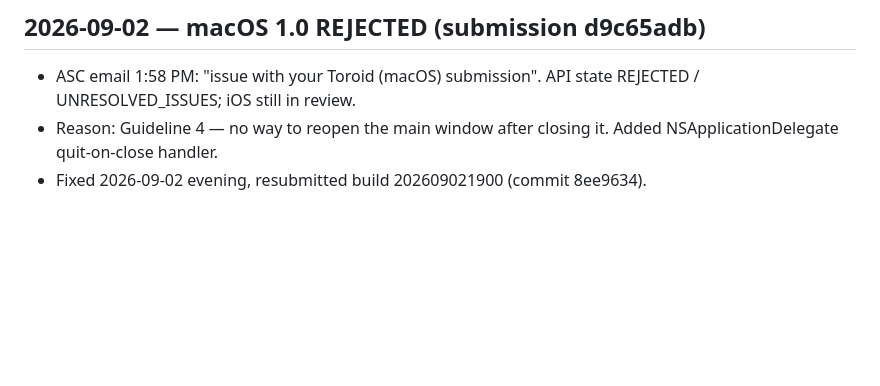
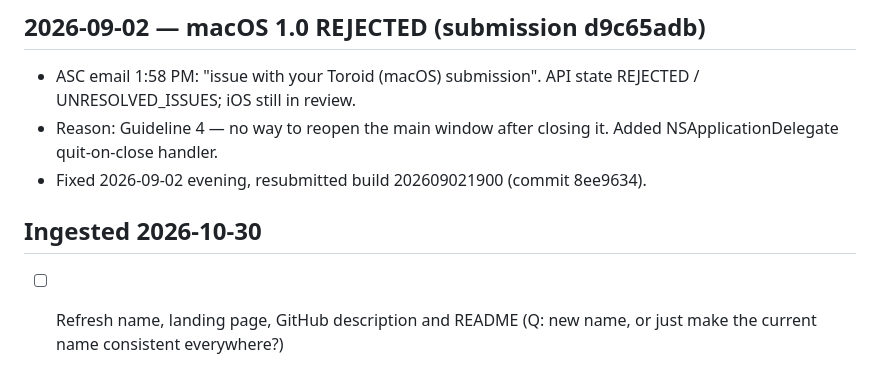
Before and after one commit to nulljosh/toroid, a Markdown page: roadmap.md, the part around the change. Drawn GitHub-style; blank space fills up the shorter version.

Commit message:
Ingest notes into roadmap
Co-Authored-By: Claude Opus 5.5 <noreply@anthropic.com>
Claude-Session: https://claude.ai/code/session_015joN7vv7toFyZ5BvLvorpY

```diff
--- a/roadmap.md
+++ b/roadmap.md
@@ -50,3 +50,6 @@ bundle `com.heyitsmejosh.conway`, profiles "Toroid AppStore" / "Toroid Mac AppSt
 - ASC email 1:58 PM: "issue with your Toroid (macOS) submission". API state REJECTED / UNRESOLVED_ISSUES; iOS still in review.
 - Reason: Guideline 4 — no way to reopen the main window after closing it. Added NSApplicationDelegate quit-on-close handler.
 - Fixed 2026-09-02 evening, resubmitted build 202609021900 (commit 8ee9634).
+
+## Ingested 2026-10-30
+- [ ] Refresh name, landing page, GitHub description and README (Q: new name, or just make the current name consistent everywhere?)
```
